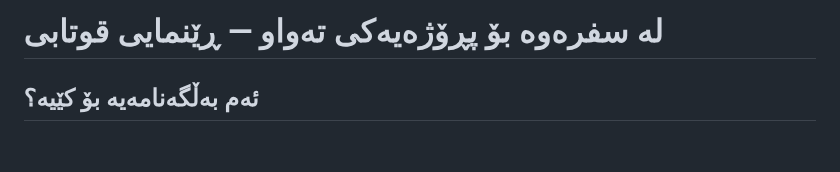
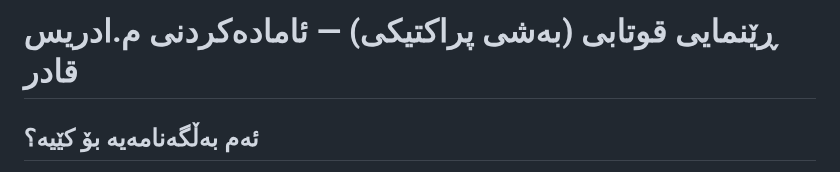
Before and after one commit to idriskhwanagit/MIS_Student_Guidance_Web_Development, a Markdown page: ku.md, the part around the change. Rendered like a GitHub page; blank space fills up the shorter version.

```diff
--- a/ku.md
+++ b/ku.md
@@ -1,4 +1,4 @@
-# لە سفرەوە بۆ پڕۆژەیەکی تەواو — ڕێنمایی قوتابی
+# ڕێنمایی قوتابی (بەشی پراکتیکی) — ئامادەکردنی م.ادریس قادر
 
 
 
```
Also changed, not shown: en.md (+1 -1 lines).
